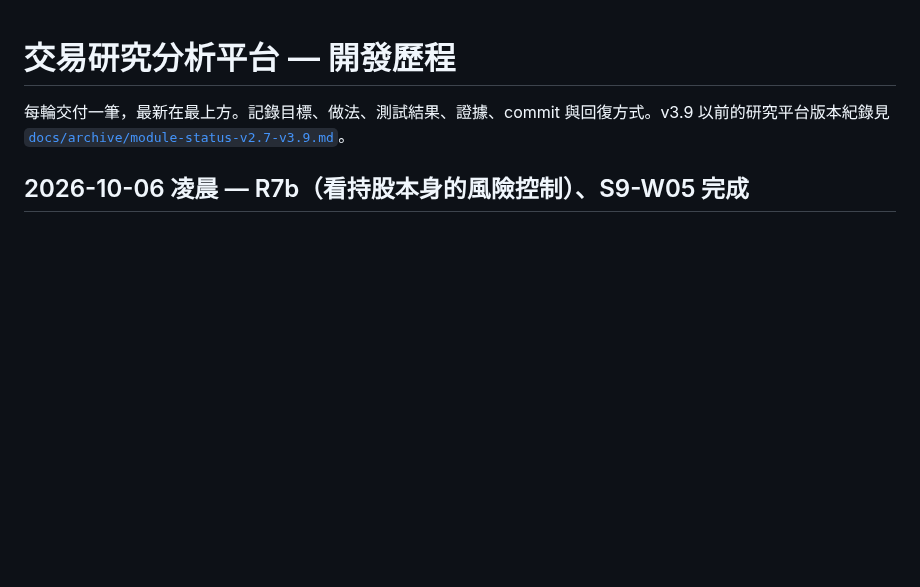
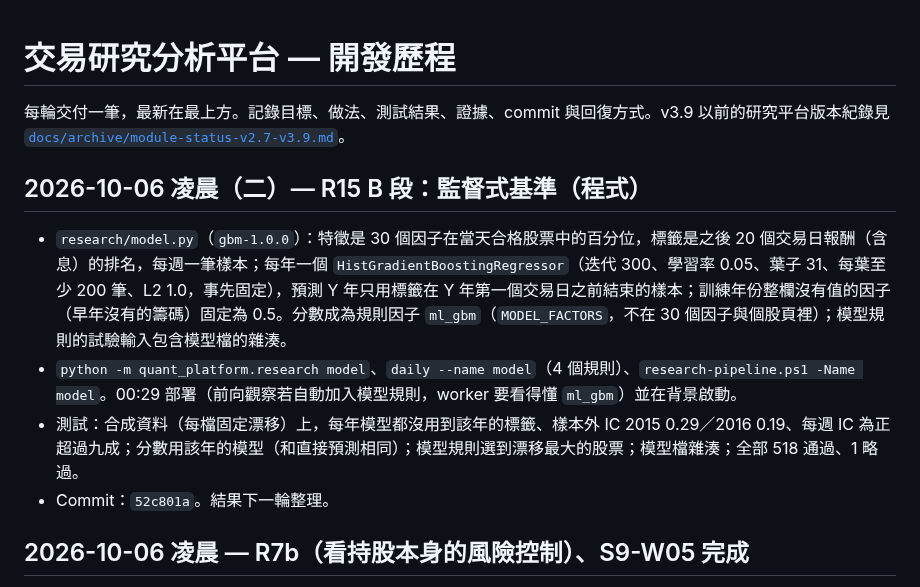
Before and after one commit to ryan73093/StockResearch, a Markdown page: DEVELOPMENT_HISTORY.md, the part around the change. Drawn GitHub-style; blank space fills up the shorter version.

```diff
--- a/DEVELOPMENT_HISTORY.md
+++ b/DEVELOPMENT_HISTORY.md
@@ -1,6 +1,13 @@
 # 交易研究分析平台 — 開發歷程
 
 每輪交付一筆，最新在最上方。記錄目標、做法、測試結果、證據、commit 與回復方式。v3.9 以前的研究平台版本紀錄見 [`docs/archive/module-status-v2.7-v3.9.md`](docs/archive/module-status-v2.7-v3.9.md)。
+
+## 2026-10-06 凌晨（二）— R15 B 段：監督式基準（程式）
+
+- `research/model.py`（`gbm-1.0.0`）：特徵是 30 個因子在當天合格股票中的百分位，標籤是之後 20 個交易日報酬（含息）的排名，每週一筆樣本；每年一個 `HistGradientBoostingRegressor`（迭代 300、學習率 0.05、葉子 31、每葉至少 200 筆、L2 1.0，事先固定），預測 Y 年只用標籤在 Y 年第一個交易日之前結束的樣本；訓練年份整欄沒有值的因子（早年沒有的籌碼）固定為 0.5。分數成為規則因子 `ml_gbm`（`MODEL_FACTORS`，不在 30 個因子與個股頁裡）；模型規則的試驗輸入包含模型檔的雜湊。
+- `python -m quant_platform.research model`、`daily --name model`（4 個規則）、`research-pipeline.ps1 -Name model`。00:29 部署（前向觀察若自動加入模型規則，worker 要看得懂 `ml_gbm`）並在背景啟動。
+- 測試：合成資料（每檔固定漂移）上，每年模型都沒用到該年的標籤、樣本外 IC 2015 0.29／2016 0.19、每週 IC 為正超過九成；分數用該年的模型（和直接預測相同）；模型規則選到漂移最大的股票；模型檔雜湊；全部 518 通過、1 略過。
+- Commit：`52c801a`。結果下一輪整理。
 
 ## 2026-10-06 凌晨 — R7b（看持股本身的風險控制）、S9-W05 完成
 
```
Also changed, not shown: docs/development_handoff.md (+3 -1 lines), docs/research_method.md (+1 -1 lines).
